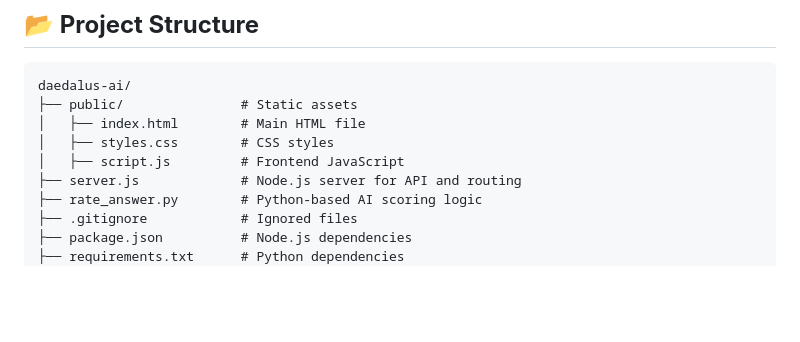
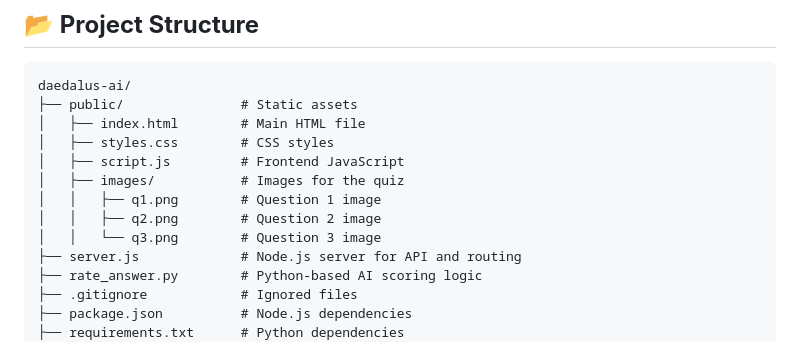
Before and after one commit to ashr-exe/daedalus-ai, a Markdown page: README.md, the part around the change. GitHub-like rendering; blank space fills up the shorter version.

```diff
--- a/README.md
+++ b/README.md
@@ -85,6 +85,10 @@ daedalus-ai/
 │   ├── index.html        # Main HTML file
 │   ├── styles.css        # CSS styles
 │   ├── script.js         # Frontend JavaScript
+│   ├── images/           # Images for the quiz
+│   │   ├── q1.png        # Question 1 image
+│   │   ├── q2.png        # Question 2 image
+│   │   └── q3.png        # Question 3 image
 ├── server.js             # Node.js server for API and routing
 ├── rate_answer.py        # Python-based AI scoring logic
 ├── .gitignore            # Ignored files
```
